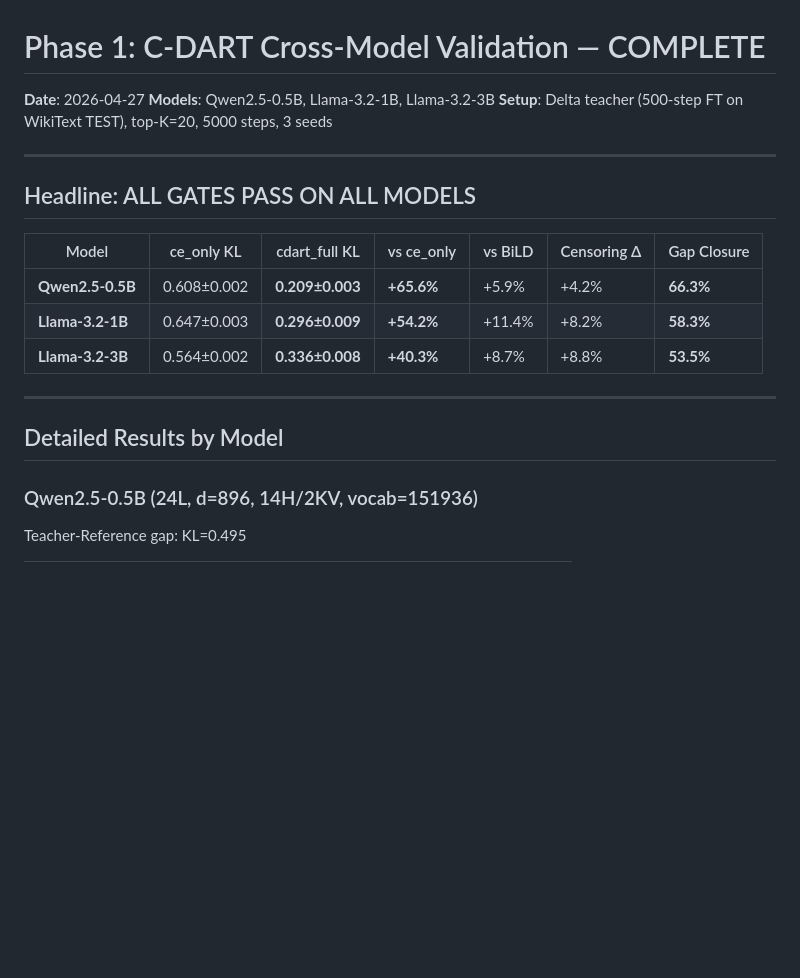
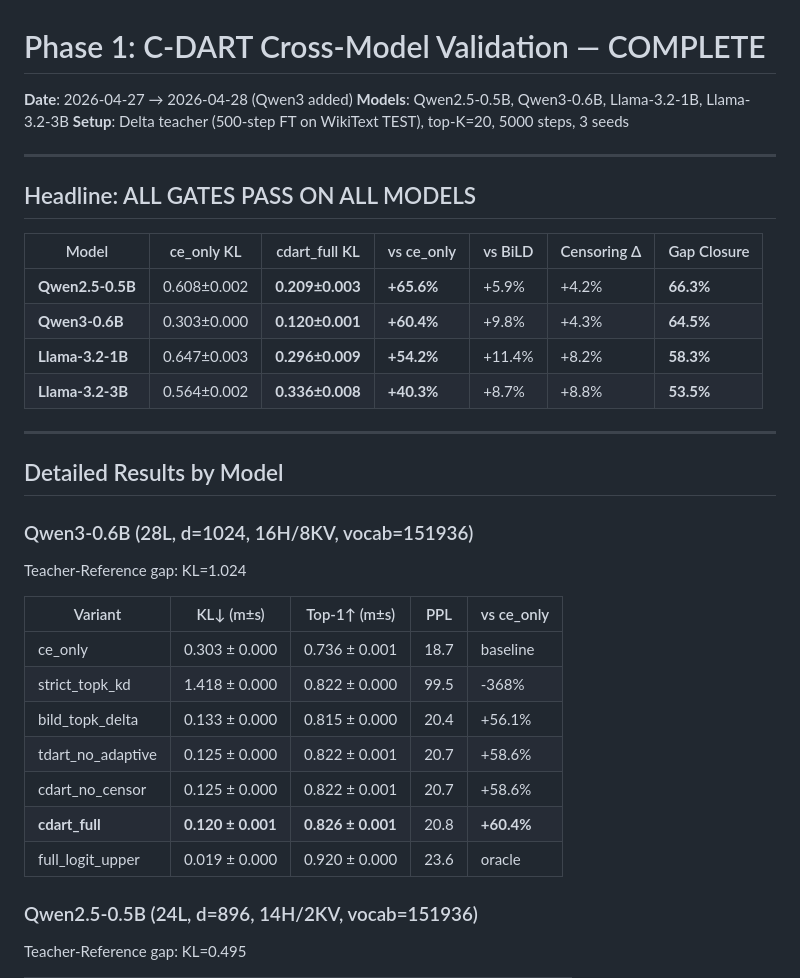
Before and after one commit to Sunshine535/nips-modelsteal, a Markdown page: reports/PHASE1_CROSS_MODEL_RESULTS.md, the part around one of its changes. Rendered like a GitHub page; blank space fills up the shorter version.

```diff
--- a/reports/PHASE1_CROSS_MODEL_RESULTS.md
+++ b/reports/PHASE1_CROSS_MODEL_RESULTS.md
@@ -1,7 +1,7 @@
 # Phase 1: C-DART Cross-Model Validation — COMPLETE
 
-**Date**: 2026-04-27
-**Models**: Qwen2.5-0.5B, Llama-3.2-1B, Llama-3.2-3B
+**Date**: 2026-04-27 → 2026-04-28 (Qwen3 added)
+**Models**: Qwen2.5-0.5B, Qwen3-0.6B, Llama-3.2-1B, Llama-3.2-3B
 **Setup**: Delta teacher (500-step FT on WikiText TEST), top-K=20, 5000 steps, 3 seeds
 
 ---
@@ -11,12 +11,27 @@
 | Model | ce_only KL | cdart_full KL | vs ce_only | vs BiLD | Censoring Δ | Gap Closure |
 |-------|-----------|--------------|------------|---------|-------------|-------------|
 | **Qwen2.5-0.5B** | 0.608±0.002 | **0.209±0.003** | **+65.6%** | +5.9% | +4.2% | **66.3%** |
+| **Qwen3-0.6B** | 0.303±0.000 | **0.120±0.001** | **+60.4%** | +9.8% | +4.3% | **64.5%** |
 | **Llama-3.2-1B** | 0.647±0.003 | **0.296±0.009** | **+54.2%** | +11.4% | +8.2% | **58.3%** |
 | **Llama-3.2-3B** | 0.564±0.002 | **0.336±0.008** | **+40.3%** | +8.7% | +8.8% | **53.5%** |
 
 ---
 
 ## Detailed Results by Model
+
+### Qwen3-0.6B (28L, d=1024, 16H/8KV, vocab=151936)
+
+Teacher-Reference gap: KL=1.024
+
+| Variant | KL↓ (m±s) | Top-1↑ (m±s) | PPL | vs ce_only |
+|---------|-----------|-------------|-----|------------|
+| ce_only | 0.303 ± 0.000 | 0.736 ± 0.001 | 18.7 | baseline |
+| strict_topk_kd | 1.418 ± 0.000 | 0.822 ± 0.000 | 99.5 | -368% |
+| bild_topk_delta | 0.133 ± 0.000 | 0.815 ± 0.000 | 20.4 | +56.1% |
+| tdart_no_adaptive | 0.125 ± 0.000 | 0.822 ± 0.001 | 20.7 | +58.6% |
+| cdart_no_censor | 0.125 ± 0.000 | 0.822 ± 0.001 | 20.7 | +58.6% |
+| **cdart_full** | **0.120 ± 0.001** | **0.826 ± 0.001** | 20.8 | **+60.4%** |
+| full_logit_upper | 0.019 ± 0.000 | 0.920 ± 0.000 | 23.6 | oracle |
 
 ### Qwen2.5-0.5B (24L, d=896, 14H/2KV, vocab=151936)
 
```
Also changed, not shown: other parts of reports/PHASE1_CROSS_MODEL_RESULTS.md (+20 -22 lines).
